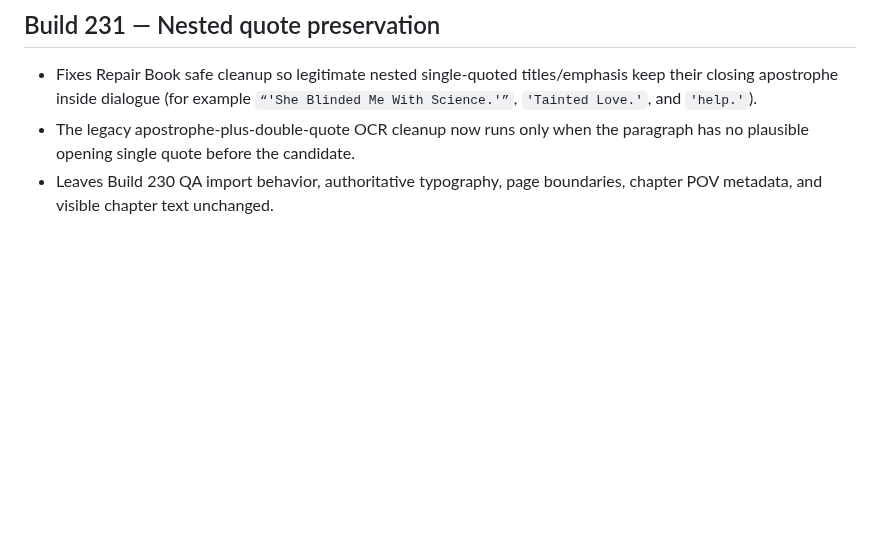
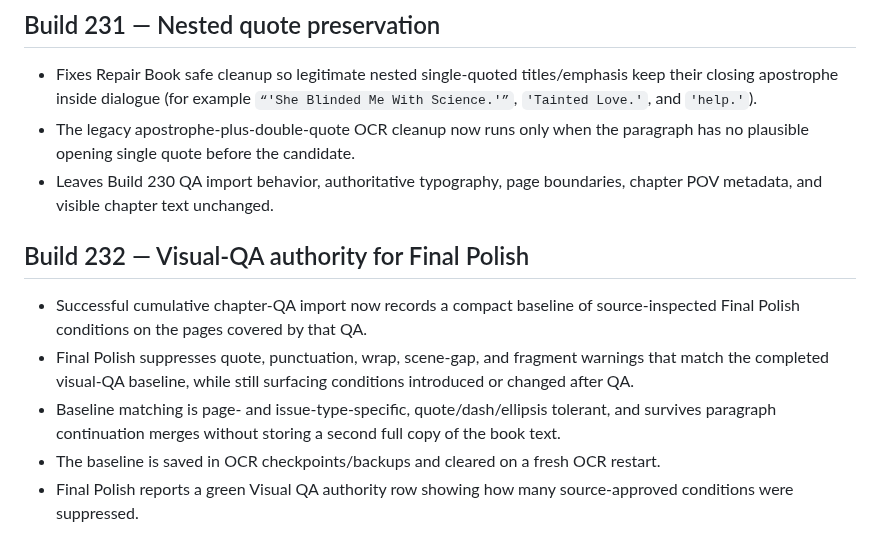
Before and after one commit to jedavid33-design/book-ocr-studio, a Markdown page: README.md, the part around the change. GitHub-like rendering; blank space fills up the shorter version.

Commit message:
Document Build 232 QA authority

```diff
--- a/README.md
+++ b/README.md
@@ -411,3 +411,11 @@ Surgical follow-up to v2.7.62.
 - Fixes Repair Book safe cleanup so legitimate nested single-quoted titles/emphasis keep their closing apostrophe inside dialogue (for example `“'She Blinded Me With Science.'”`, `'Tainted Love.'`, and `'help.'`).
 - The legacy apostrophe-plus-double-quote OCR cleanup now runs only when the paragraph has no plausible opening single quote before the candidate.
 - Leaves Build 230 QA import behavior, authoritative typography, page boundaries, chapter POV metadata, and visible chapter text unchanged.
+
+
+## Build 232 — Visual-QA authority for Final Polish
+- Successful cumulative chapter-QA import now records a compact baseline of source-inspected Final Polish conditions on the pages covered by that QA.
+- Final Polish suppresses quote, punctuation, wrap, scene-gap, and fragment warnings that match the completed visual-QA baseline, while still surfacing conditions introduced or changed after QA.
+- Baseline matching is page- and issue-type-specific, quote/dash/ellipsis tolerant, and survives paragraph continuation merges without storing a second full copy of the book text.
+- The baseline is saved in OCR checkpoints/backups and cleared on a fresh OCR restart.
+- Final Polish reports a green Visual QA authority row showing how many source-approved conditions were suppressed.
```
